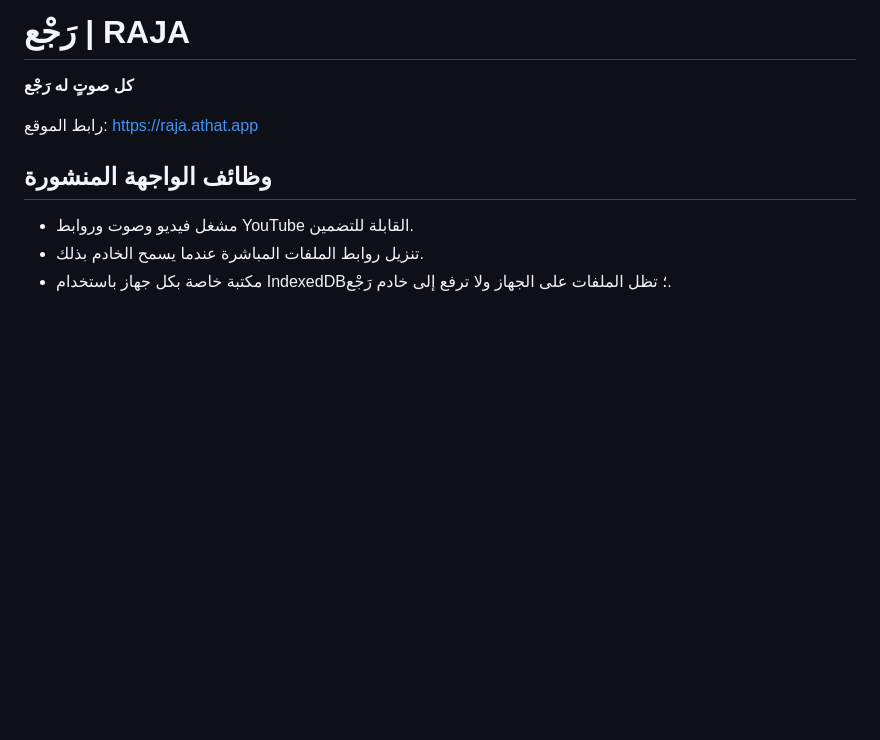
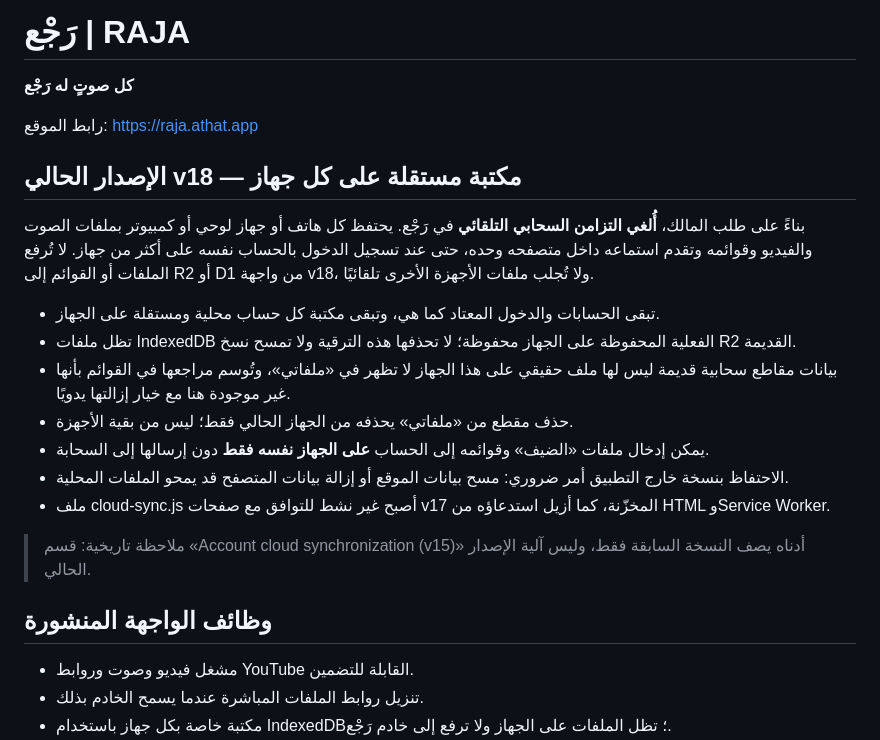
Before and after one commit to mrabdulmohsinalotaibi-beep/RAJA, a Markdown page: README.md, the part around the change. GitHub-like rendering; blank space fills up the shorter version.

Commit message:
Document RAJA device-only library and retired cloud sync

```diff
--- a/README.md
+++ b/README.md
@@ -3,6 +3,20 @@
 **كل صوتٍ له رَجْع**
 
 رابط الموقع: https://raja.athat.app
+
+## الإصدار الحالي v18 — مكتبة مستقلة على كل جهاز
+
+بناءً على طلب المالك، **أُلغي التزامن السحابي التلقائي** في رَجْع. يحتفظ كل هاتف أو جهاز لوحي أو كمبيوتر بملفات الصوت والفيديو وقوائمه وتقدم استماعه داخل متصفحه وحده، حتى عند تسجيل الدخول بالحساب نفسه على أكثر من جهاز. لا تُرفع الملفات أو القوائم إلى R2 أو D1 من واجهة v18، ولا تُجلب ملفات الأجهزة الأخرى تلقائيًا.
+
+- تبقى الحسابات والدخول المعتاد كما هي، وتبقى مكتبة كل حساب محلية ومستقلة على الجهاز.
+- تظل ملفات IndexedDB الفعلية المحفوظة على الجهاز محفوظة؛ لا تحذفها هذه الترقية ولا تمسح نسخ R2 القديمة.
+- بيانات مقاطع سحابية قديمة ليس لها ملف حقيقي على هذا الجهاز لا تظهر في «ملفاتي»، وتُوسم مراجعها في القوائم بأنها غير موجودة هنا مع خيار إزالتها يدويًا.
+- حذف مقطع من «ملفاتي» يحذفه من الجهاز الحالي فقط؛ ليس من بقية الأجهزة.
+- يمكن إدخال ملفات «الضيف» وقوائمه إلى الحساب **على الجهاز نفسه فقط** دون إرسالها إلى السحابة.
+- الاحتفاظ بنسخة خارج التطبيق أمر ضروري: مسح بيانات الموقع أو إزالة بيانات المتصفح قد يمحو الملفات المحلية.
+- ملف cloud-sync.js أصبح غير نشط للتوافق مع صفحات v17 المخزّنة، كما أزيل استدعاؤه من HTML وService Worker.
+
+> ملاحظة تاريخية: قسم «Account cloud synchronization (v15)» أدناه يصف النسخة السابقة فقط، وليس آلية الإصدار الحالي.
 
 ## وظائف الواجهة المنشورة
 
```
